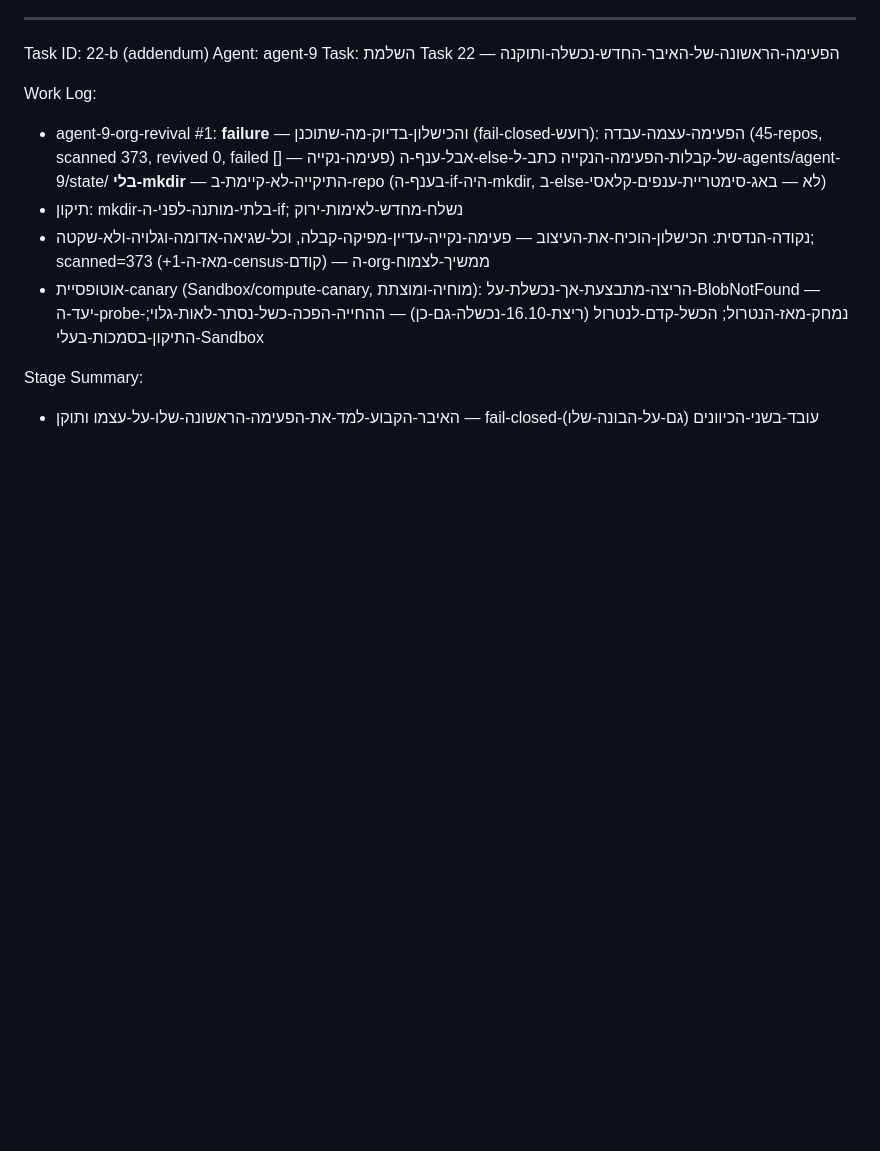
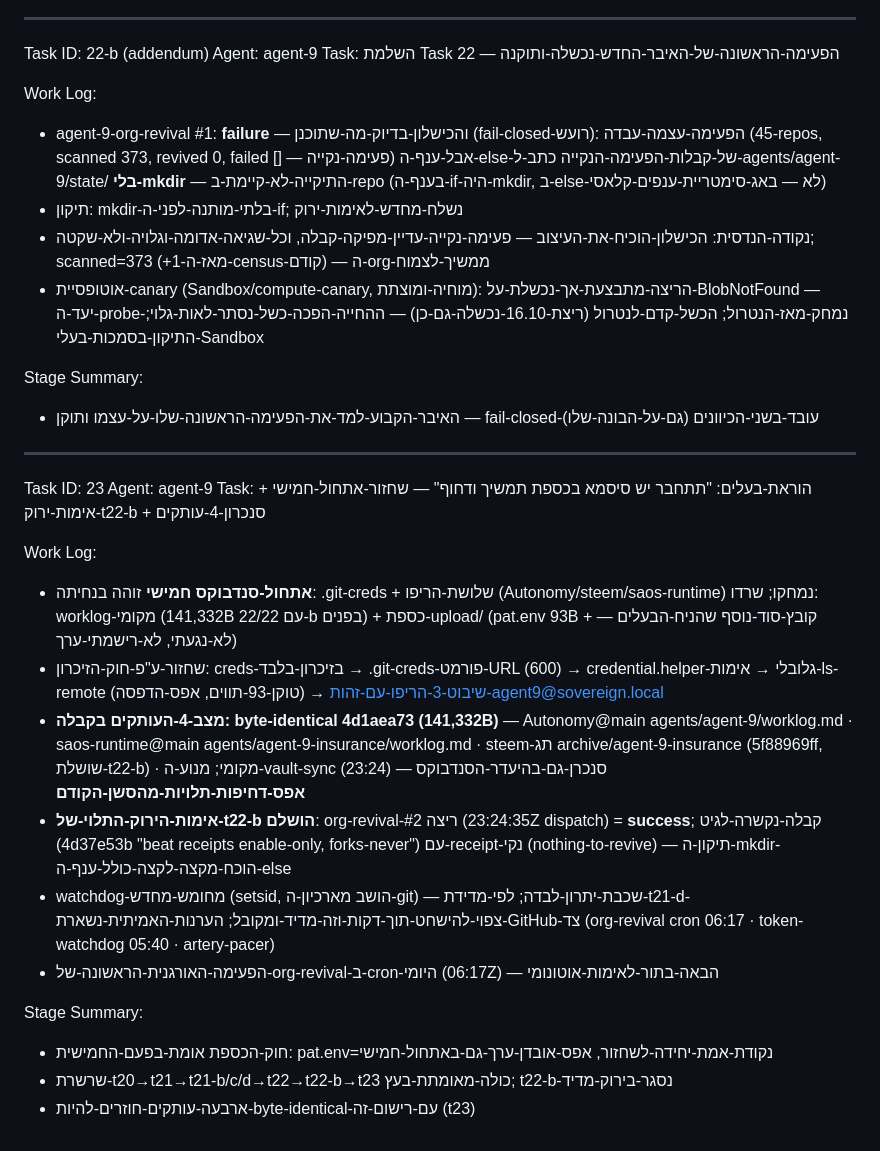
Before and after one commit to roshpinacare-sys/saos-runtime, a Markdown page: agents/agent-9-insurance/worklog.md, the part around the change. Drawn GitHub-style; blank space fills up the shorter version.

Commit message:
[agent-9/t23] insurance worklog sync: 143,741B (t23: fifth-initiative recovery + t22-b green verification)

```diff
--- a/agents/agent-9-insurance/worklog.md
+++ b/agents/agent-9-insurance/worklog.md
@@ -825,3 +825,21 @@ Work Log:
 
 Stage Summary:
 - האיבר-הקבוע-למד-את-הפעימה-הראשונה-שלו-על-עצמו ותוקן — fail-closed-עובד-בשני-הכיוונים (גם-על-הבונה-שלו)
+
+---
+Task ID: 23
+Agent: agent-9
+Task: הוראת-בעלים: "תתחבר יש סיסמא בכספת תמשיך ודחוף" — שחזור-אתחול-חמישי + אימות-ירוק-t22-b + סנכרון-4-עותקים
+
+Work Log:
+- **אתחול-סנדבוקס חמישי** זוהה בנחיתה: .git-creds + שלושת-הריפו (Autonomy/steem/saos-runtime) נמחקו; שרדו: worklog-מקומי (141,332B עם 22/22-b בפנים) + כספת-upload/ (pat.env 93B + קובץ-סוד-נוסף שהניח-הבעלים — לא-נגעתי, לא-רישמתי-ערך)
+- שחזור-ע"פ-חוק-הזיכרון: creds-בזיכרון-בלבד → .git-creds-פורמט-URL (600) → credential.helper-גלובלי → אימות-ls-remote (טוקן-93-תווים, אפס-הדפסה) → שיבוט-3-הריפו-עם-זהות-agent9@sovereign.local
+- **מצב-4-העותקים בקבלה: byte-identical 4d1aea73 (141,332B)** — Autonomy@main agents/agent-9/worklog.md · saos-runtime@main agents/agent-9-insurance/worklog.md · steem-תג archive/agent-9-insurance (5f88969ff, שושלת-t22-b) · מקומי; מנוע-ה-vault-sync (23:24) סנכרן-גם-בהיעדר-הסנדבוקס — **אפס-דחיפות-תלויות-מהסשן-הקודם**
+- **אימות-הירוק-התלוי-של-t22-b הושלם**: org-revival-ריצה #2 (23:24:35Z dispatch) = **success**; קבלה-נקשרה-לגיט (4d37e53b "beat receipts enable-only, forks-never") עם-receipt-נקי (nothing-to-revive) — תיקון-ה-mkdir-הוכח-מקצה-לקצה-כולל-ענף-ה-else
+- watchdog-מחומש-מחדש (setsid, הושב מארכיון-ה-git) — שכבת-יתרון-לבדה; לפי-מדידת-t21-d-צפוי-להישחט-תוך-דקות-וזה-מדיד-ומקובל; הערנות-האמיתית-נשארת-GitHub-צד (org-revival cron 06:17 · token-watchdog 05:40 · artery-pacer)
+- הפעימה-האורגנית-הראשונה-של-org-revival-ב-cron-היומי (06:17Z) — הבאה-בתור-לאימות-אוטונומי
+
+Stage Summary:
+- חוק-הכספת אומת-בפעם-החמישית: pat.env=נקודת-אמת-יחידה-לשחזור, אפס-אובדן-ערך-גם-באתחול-חמישי
+- שרשרת-t20→t21→t21-b/c/d→t22→t22-b→t23 כולה-מאומתת-בעץ; t22-b-נסגר-בירוק-מדיד
+- ארבעה-עותקים-חוזרים-להיות-byte-identical-עם-רישום-זה (t23)
```
